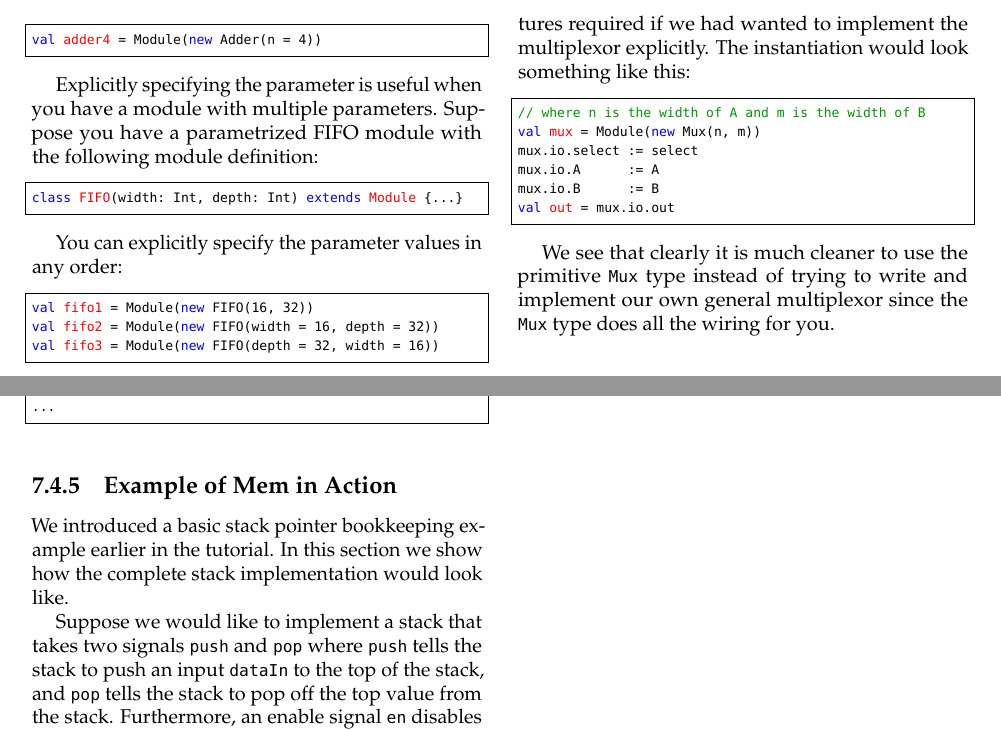
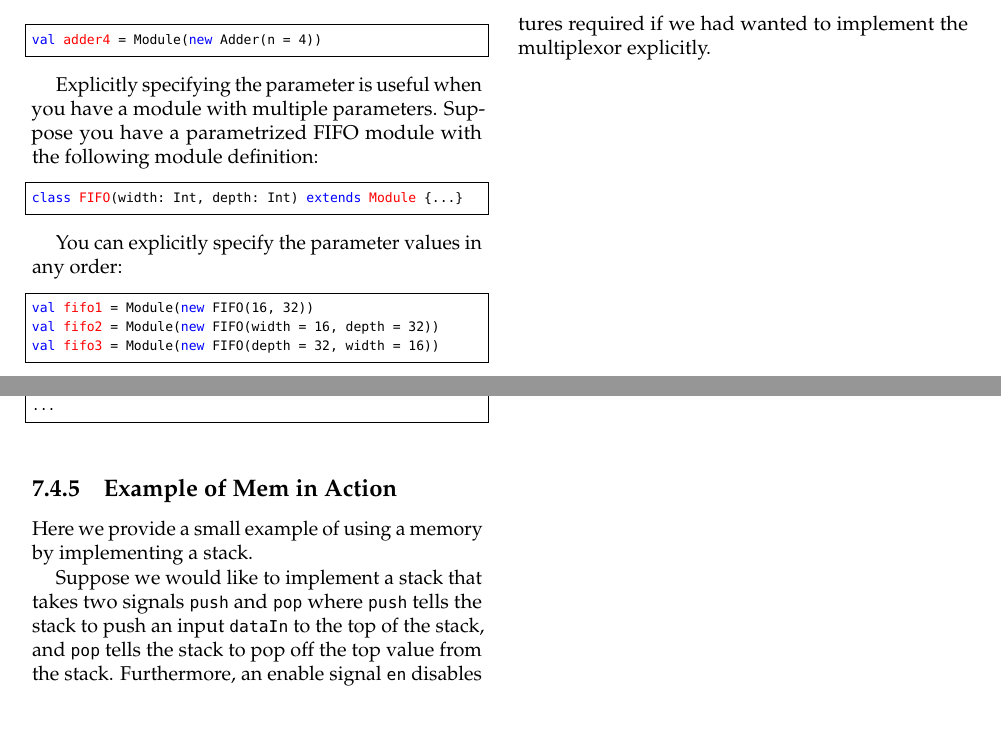
Before and after one commit to cenxim/chisel-doc, a LaTeX book (getting-started/getting-started.tex, which reads getting-started/modules-guts.tex, getting-started/state-guts.tex): two parts of pages 17 and 28 of 30, joined at a grey line, cut so that both start at the same text. Compiled offline with pdfLaTeX.

Commit message:
Some fixes and comments in getting started

```diff
--- a/getting-started/modules-guts.tex
+++ b/getting-started/modules-guts.tex
@@ -178,18 +178,23 @@ A \verb+select+ value of \verb+true+ will output the first value \verb+A+, while
 val out = Mux(select, A, B)
 \end{scala}
 
-Thus if \verb+A=10+, \verb+B=14+, and \verb+select+ was \verb+true+, the value of \verb+out+ would be assigned 10. Notice how using the \verb+Mux+ primitive type abstracts away the logic structures required if we had wanted to implement the multiplexor explicitly. The instantiation would look something like this:
+Thus if \verb+A=10+, \verb+B=14+, and \verb+select+ was \verb+true+, the value of \verb+out+ would be assigned 10. Notice how using the \verb+Mux+ primitive type abstracts away the logic structures required if we had wanted to implement the multiplexor explicitly.
 
-\begin{scala}
-// where n is the width of A and m is the width of B
-val mux = Module(new Mux(n, m))
-mux.io.select := select
-mux.io.A      := A
-mux.io.B      := B
-val out = mux.io.out
-\end{scala}
+% Martin: I would drop the following as it is just confusing in a tutorial
+% state simple that there is a Mux primitive and that is fine.
 
-We see that clearly it is much cleaner to use the primitive \verb+Mux+ type instead of trying to write and implement our own general multiplexor since the \verb+Mux+ type does all the wiring for you.
+%The instantiation would look something like this:
+%
+%\begin{scala}
+%// where n is the width of A and m is the width of B
+%val mux = Module(new Mux(n, m))
+%mux.io.select := select
+%mux.io.A      := A
+%mux.io.B      := B
+%val out = mux.io.out
+%\end{scala}
+%
+%We see that clearly it is much cleaner to use the primitive \verb+Mux+ type instead of trying to write and implement our own general multiplexor since the \verb+Mux+ type does all the wiring for you.
 
 
 %\section{Exercises}
--- a/getting-started/state-guts.tex
+++ b/getting-started/state-guts.tex
@@ -269,7 +274,10 @@ when (re) {
 
 \subsection{Example of Mem in Action}
 
-We introduced a basic stack pointer bookkeeping example earlier in the tutorial. In this section we show how the complete stack implementation would look like.
+% Martin: no, it was not yet shown
+%We introduced a basic stack pointer bookkeeping example earlier in the tutorial. In this section we show how the complete stack implementation would look like.
+
+Here we provide a small example of using a memory by implementing a stack.
 
 Suppose we would like to implement a stack that takes two signals \verb+push+ and \verb+pop+ where \verb+push+ tells the stack to push an input \verb+dataIn+ to the top of the stack, and \verb+pop+ tells the stack to pop off the top value from the stack. Furthermore, an enable signal \verb+en+ disables pushing or popping if not asserted. Finally, the stack should always output the top value of the stack.
 
```
Also changed, not shown: getting-started/state-guts.tex (5 more changed lines).
